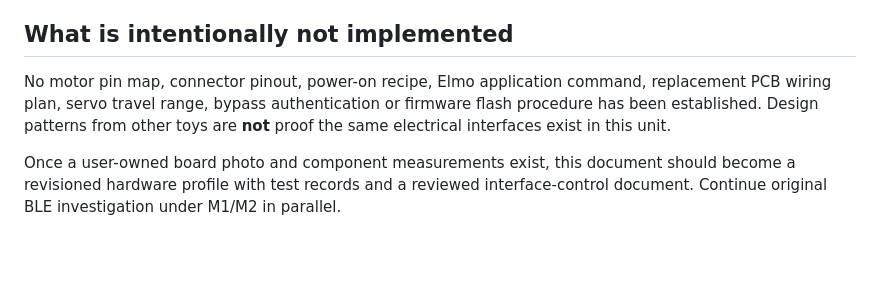
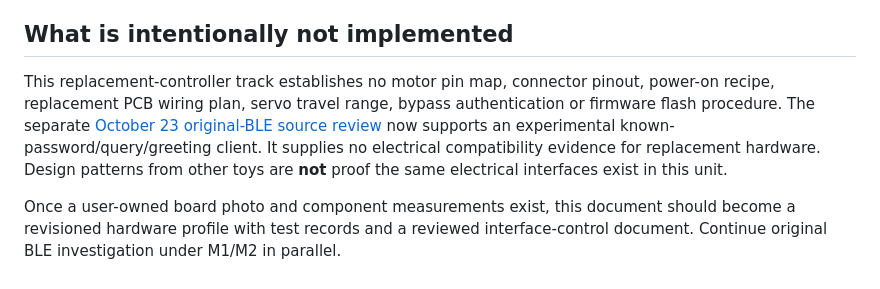
Before and after one commit to jimedusot-beep/Project-sasori, a Markdown page: docs/replacement-controller-research.md, the part around the change. GitHub-like rendering; blank space fills up the shorter version.

```diff
--- a/docs/replacement-controller-research.md
+++ b/docs/replacement-controller-research.md
@@ -35,6 +35,6 @@ Use a state machine such as DISARMED → READY → ACTIVE → STOPPED/FAULT, wit
 
 ## What is intentionally not implemented
 
-No motor pin map, connector pinout, power-on recipe, Elmo application command, replacement PCB wiring plan, servo travel range, bypass authentication or firmware flash procedure has been established. Design patterns from other toys are **not** proof the same electrical interfaces exist in this unit.
+This replacement-controller track establishes no motor pin map, connector pinout, power-on recipe, replacement PCB wiring plan, servo travel range, bypass authentication or firmware flash procedure. The separate [October 23 original-BLE source review](../experiments/001-elmo-l2l/recovered-source.md) now supports an experimental known-password/query/greeting client. It supplies no electrical compatibility evidence for replacement hardware. Design patterns from other toys are **not** proof the same electrical interfaces exist in this unit.
 
 Once a user-owned board photo and component measurements exist, this document should become a revisioned hardware profile with test records and a reviewed interface-control document. Continue original BLE investigation under M1/M2 in parallel.
```
Also changed, not shown: docs/protocol-recorder.md (+3 -3 lines), docs/quick-connect.md (+2 -2 lines).
